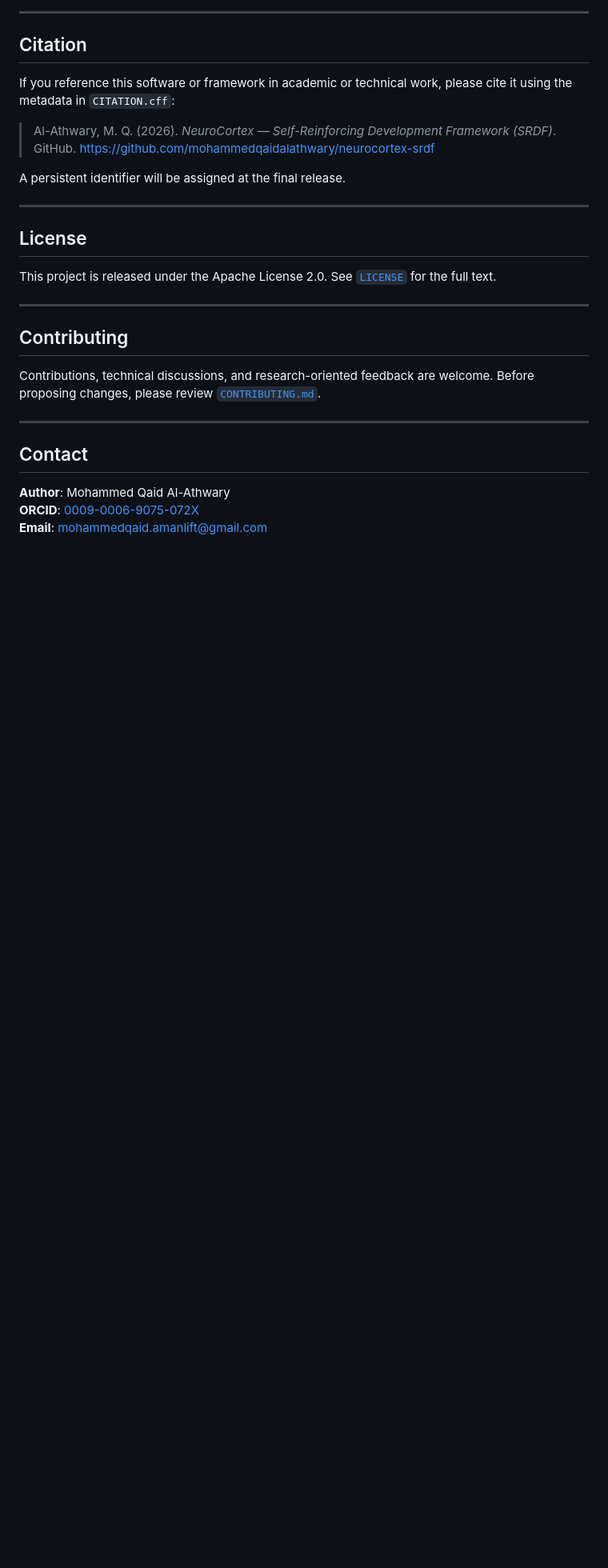
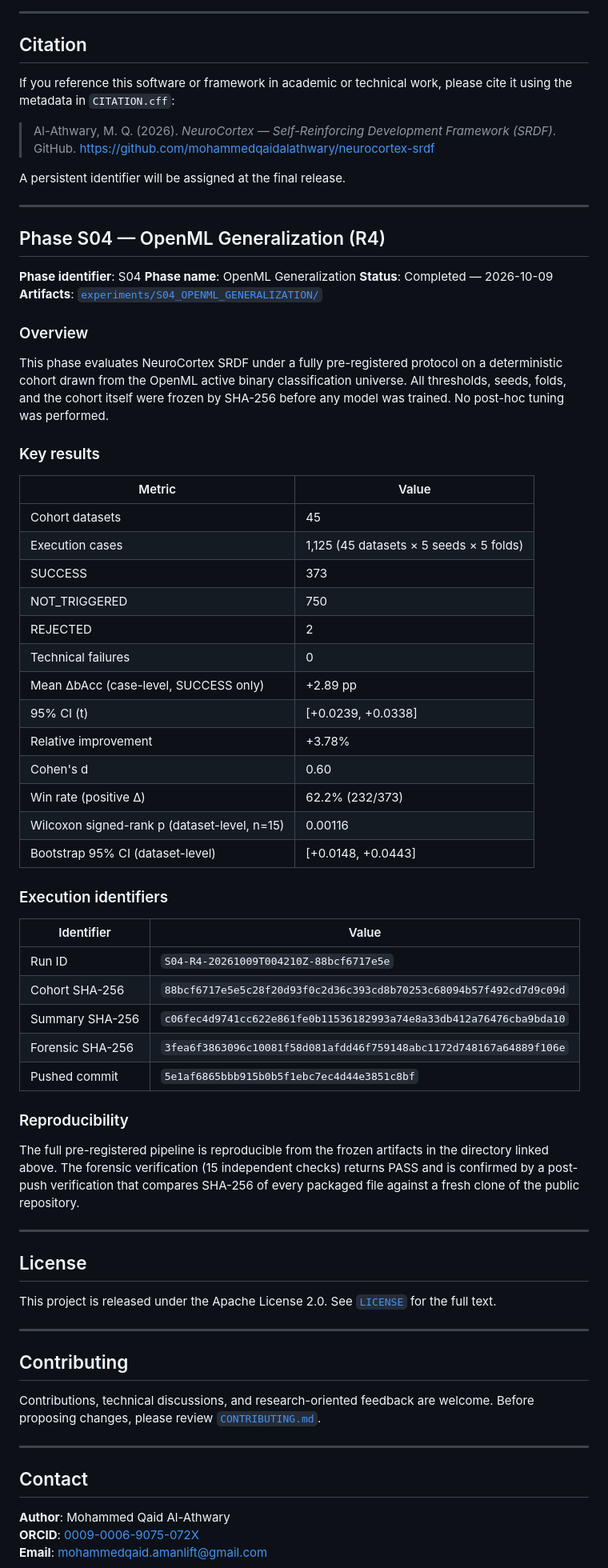
Before and after one commit to mohammedqaidalathwary/neurocortex-srdf, a Markdown page: README.md, the part around the change. Shown at 80% size. Rendered like a GitHub page; blank space fills up the shorter version.

Commit message:
README: add Phase S04 — OpenML Generalization (R4) results
NeuroCortex SRDF pre-registered evaluation:
- 45 OpenML datasets, 1,125 execution cases
- Mean ΔbAcc +2.89 pp (95% CI [+0.0239, +0.0338])
- Wilcoxon p = 0.00116 at dataset level (n=15)
- Zero technical failures across all cases
- Run ID: S04-R4-20261009T004210Z-88bcf6717e5e

```diff
--- a/README.md
+++ b/README.md
@@ -223,6 +223,52 @@ A persistent identifier will be assigned at the final release.
 
 ---
 
+
+## Phase S04 — OpenML Generalization (R4)
+
+**Phase identifier**: S04
+**Phase name**: OpenML Generalization
+**Status**: Completed — 2026-10-09
+**Artifacts**: [`experiments/S04_OPENML_GENERALIZATION/`](experiments/S04_OPENML_GENERALIZATION/)
+
+### Overview
+
+This phase evaluates NeuroCortex SRDF under a fully pre-registered protocol on a deterministic cohort drawn from the OpenML active binary classification universe. All thresholds, seeds, folds, and the cohort itself were frozen by SHA-256 before any model was trained. No post-hoc tuning was performed.
+
+### Key results
+
+| Metric | Value |
+|---|---|
+| Cohort datasets | 45 |
+| Execution cases | 1,125 (45 datasets × 5 seeds × 5 folds) |
+| SUCCESS | 373 |
+| NOT_TRIGGERED | 750 |
+| REJECTED | 2 |
+| Technical failures | 0 |
+| Mean ΔbAcc (case-level, SUCCESS only) | +2.89 pp |
+| 95% CI (t) | [+0.0239, +0.0338] |
+| Relative improvement | +3.78% |
+| Cohen's d | 0.60 |
+| Win rate (positive Δ) | 62.2% (232/373) |
+| Wilcoxon signed-rank p (dataset-level, n=15) | 0.00116 |
+| Bootstrap 95% CI (dataset-level) | [+0.0148, +0.0443] |
+
+### Execution identifiers
+
+| Identifier | Value |
+|---|---|
+| Run ID | `S04-R4-20261009T004210Z-88bcf6717e5e` |
+| Cohort SHA-256 | `88bcf6717e5e5c28f20d93f0c2d36c393cd8b70253c68094b57f492cd7d9c09d` |
+| Summary SHA-256 | `c06fec4d9741cc622e861fe0b11536182993a74e8a33db412a76476cba9bda10` |
+| Forensic SHA-256 | `3fea6f3863096c10081f58d081afdd46f759148abc1172d748167a64889f106e` |
+| Pushed commit | `5e1af6865bbb915b0b5f1ebc7ec4d44e3851c8bf` |
+
+### Reproducibility
+
+The full pre-registered pipeline is reproducible from the frozen artifacts in the directory linked above. The forensic verification (15 independent checks) returns PASS and is confirmed by a post-push verification that compares SHA-256 of every packaged file against a fresh clone of the public repository.
+
+---
+
 ## License
 
 This project is released under the Apache License 2.0. See
```
